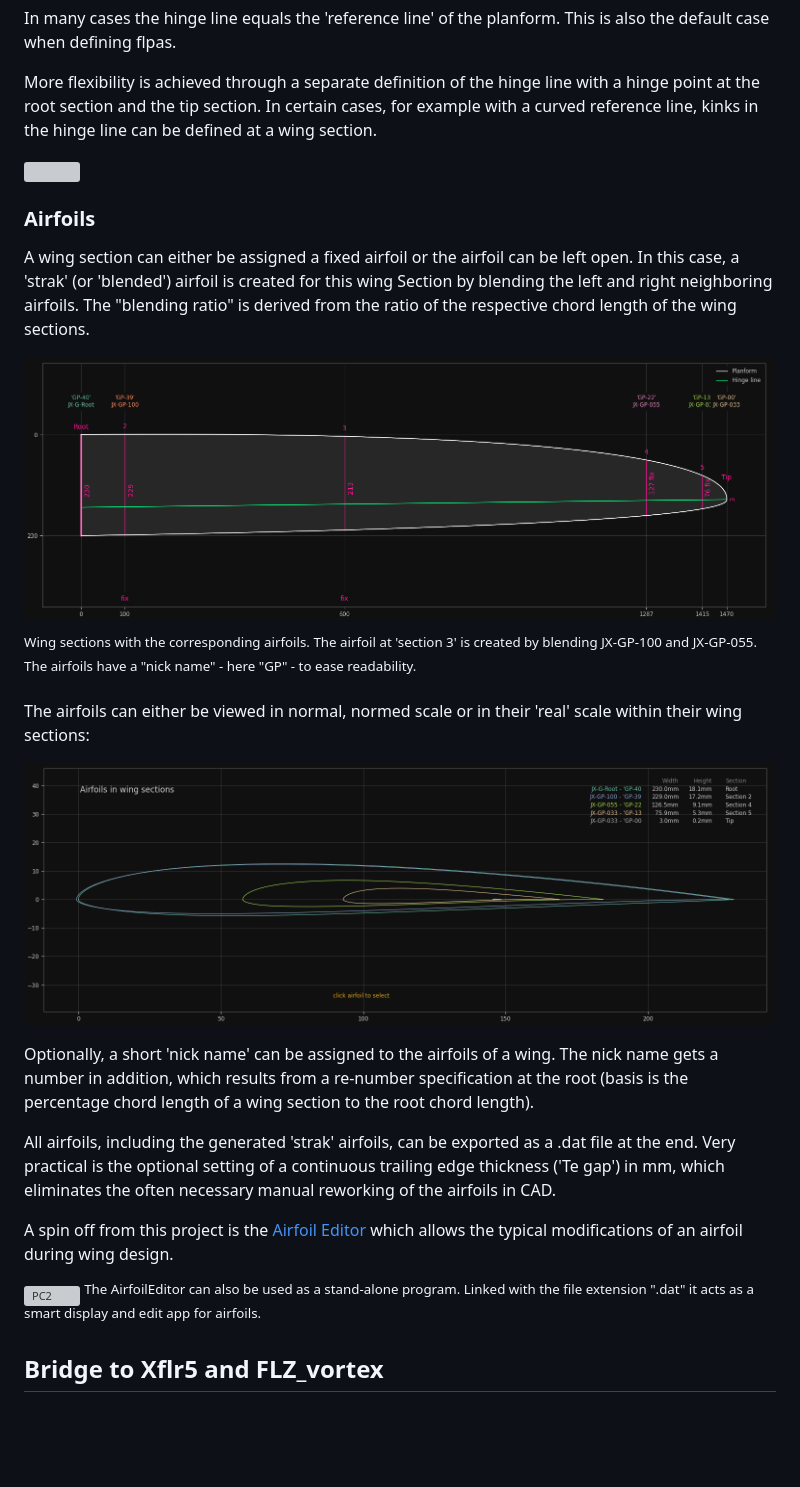
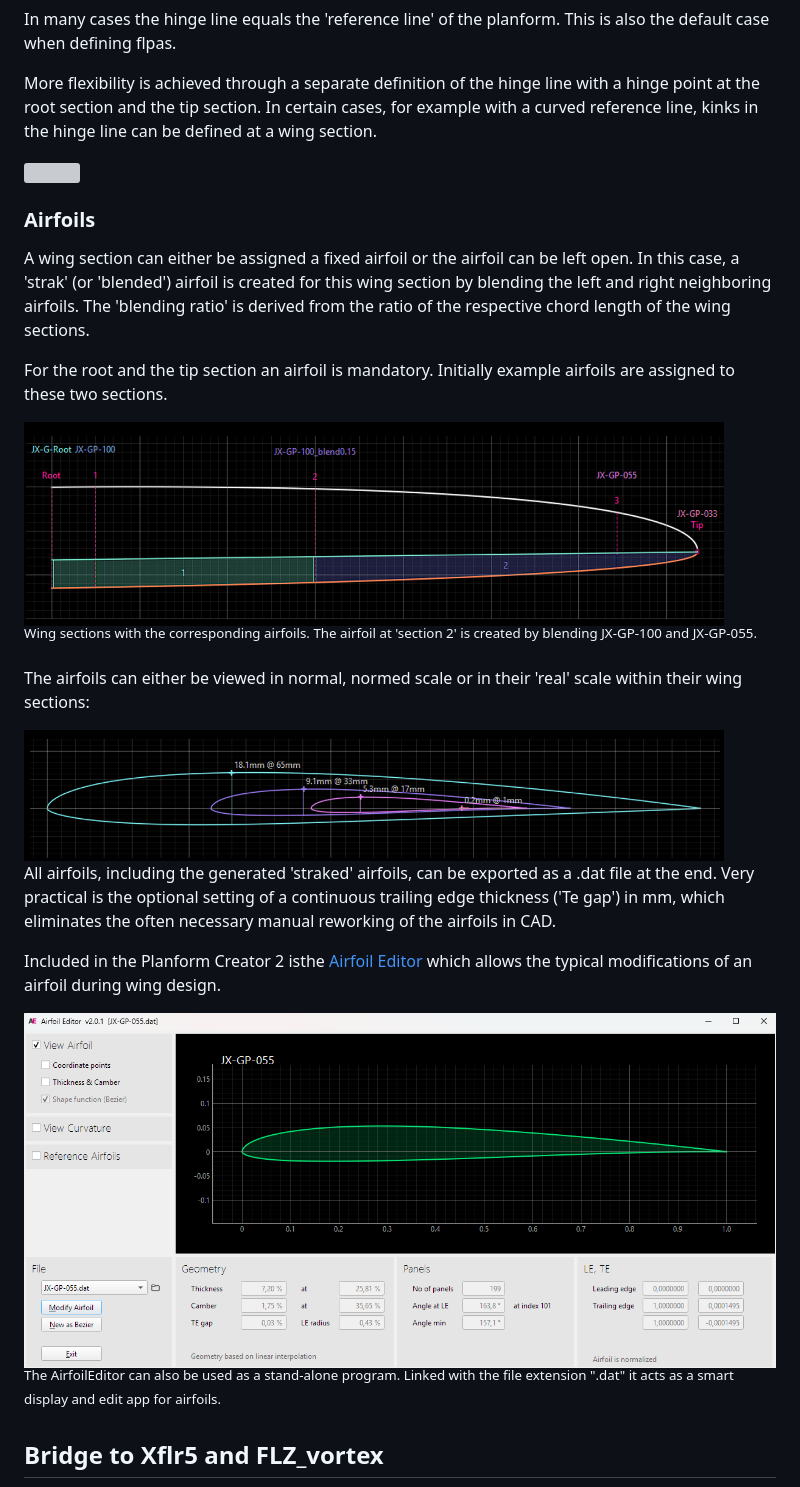
Before and after one commit to jxjo/PlanformCreator2, a Markdown page: README.md, the part around one of its changes. Drawn GitHub-style; pictures changed too: images/AirfoilEditor_app.png (added), images/airfoil_names.png (added), images/airfoil_real_size.png (added); blank space fills up the shorter version; grey boxes are pictures that could not be loaded.

```diff
--- a/README.md
+++ b/README.md
@@ -117,24 +125,25 @@ In certain cases, for example with a curved reference line, kinks in the hinge l
 
 ### Airfoils
 
-A wing section can either be assigned a fixed airfoil or the airfoil can be left open. In this case, a 'strak' (or 'blended') airfoil is created for this wing Section by blending the left and right neighboring airfoils. The "blending ratio" is derived from the ratio of the respective chord length of the wing sections.
+A wing section can either be assigned a fixed airfoil or the airfoil can be left open. In this case, a 'strak' (or 'blended') airfoil is created for this wing section by blending the left and right neighboring airfoils. The 'blending ratio' is derived from the ratio of the respective chord length of the wing sections.
 
-![PC2](images/Wing_sections_and_Airfoils.png "Wing sections and airfoils")
+For the root and the tip section an airfoil is mandatory. Initially example airfoils are assigned to these two sections.
 
-<sup>Wing sections with the corresponding airfoils. The airfoil at 'section 3' is created by blending JX-GP-100 and JX-GP-055. The airfoils have a "nick name" - here "GP" - to ease readability.  </sup>
-</p>
+<img src="images/airfoil_names.png" width="700" />
+
+<sup>Wing sections with the corresponding airfoils. The airfoil at 'section 2' is created by blending JX-GP-100 and JX-GP-055.</sup>
+
 
 The airfoils can either be viewed in normal, normed scale or in their 'real' scale within their wing sections:
 
-![PC2](images/Airfoils_in_wing_sections.png "Airfoils in wing sections")
+<img src="images/airfoil_real_size.png" width="700" />
 
-Optionally, a short 'nick name' can be assigned to the airfoils of a wing. The nick name gets a number in addition, which results from a re-number specification at the root (basis is the percentage chord length of a wing section to the root chord length).
 
-All airfoils, including the generated 'strak' airfoils, can be exported as a .dat file at the end. Very practical is the optional setting of a continuous trailing edge thickness ('Te gap') in mm, which eliminates the often necessary manual reworking of the airfoils in CAD.
+All airfoils, including the generated 'straked' airfoils, can be exported as a .dat file at the end. Very practical is the optional setting of a continuous trailing edge thickness ('Te gap') in mm, which eliminates the often necessary manual reworking of the airfoils in CAD.
 
-A spin off from this project is the  [Airfoil Editor](https://github.com/jxjo/AirfoilEditor) which allows the typical modifications of an airfoil during wing design.
+Included in the Planform Creator 2 isthe  [Airfoil Editor](https://github.com/jxjo/AirfoilEditor) which allows the typical modifications of an airfoil during wing design.
 
-![PC2](AirfoilEditor_subtree/images/AirfoilEditor_App.png "Screenshot of the AirfoilEditor ")
+![PC2](images/AirfoilEditor_app.png "Screenshot of the AirfoilEditor ")
 <sup>The AirfoilEditor can also be used as a stand-alone program. Linked with the file extension ".dat" it acts as a smart display and edit app for airfoils.</sup>
 
 ## Bridge to Xflr5 and FLZ_vortex
```
Also changed, not shown: other parts of README.md (+10 -2 lines), images/background_image.png (added), templates/Spitfire.png, 10 other files.
